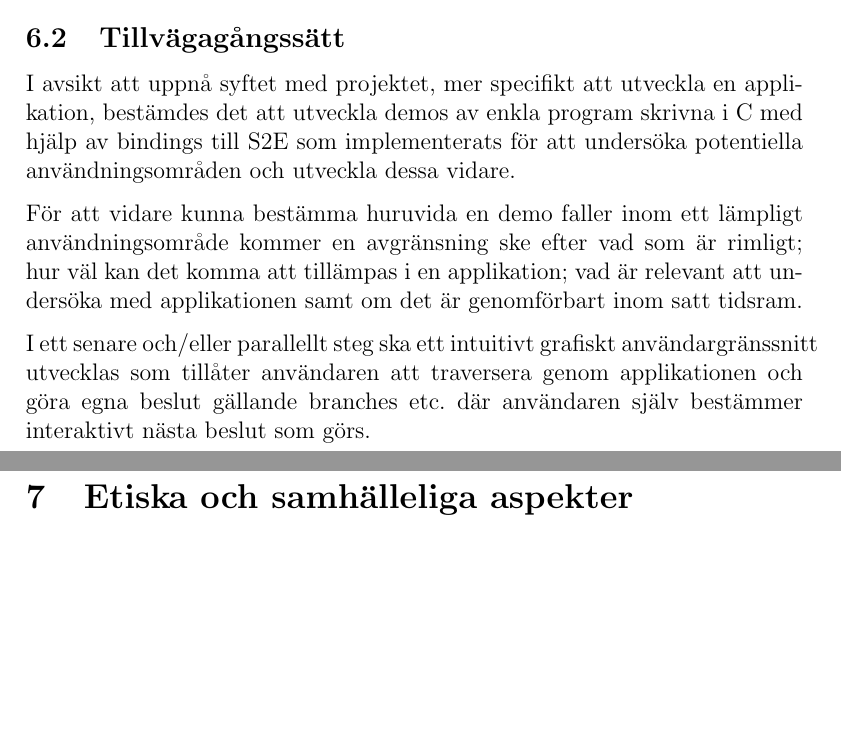
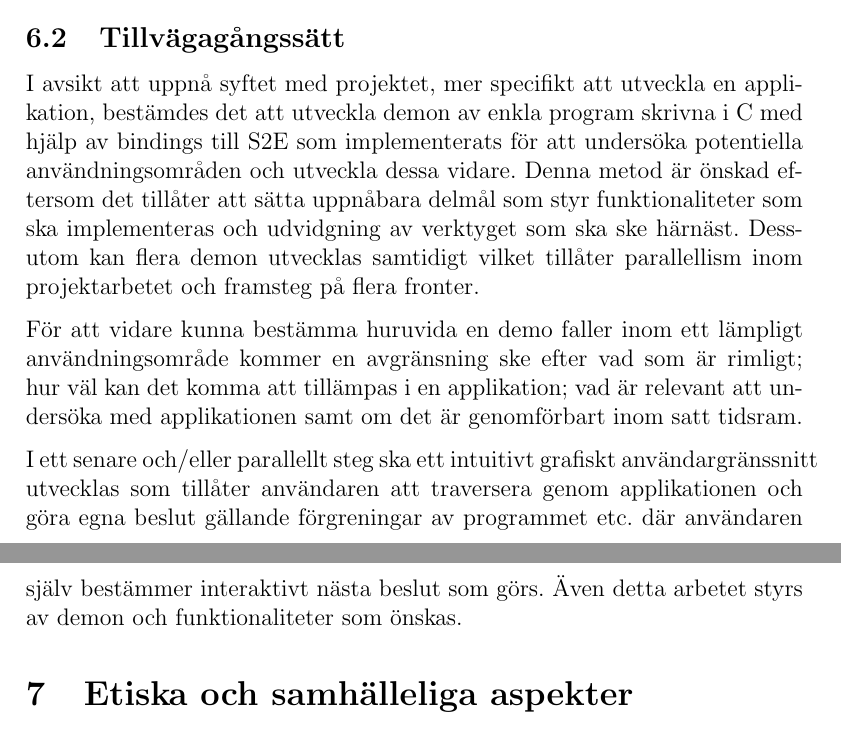
Before and after one commit to lokegustafsson/amba, a LaTeX document (doc/project-plan/main.tex, which reads doc/project-plan/5_metod.tex): two parts of pages 10 and 11 of 13, joined at a grey line, cut so that both start at the same text, the shorter picture padded with empty space. Compiled offline with pdfLaTeX.

Commit message:
metod updates

```diff
--- a/doc/project-plan/5_metod.tex
+++ b/doc/project-plan/5_metod.tex
@@ -16,9 +16,13 @@ där bland annat autocxx ansågs som ett lovande alternativ.
 
 \subsection{Tillvägagångssätt}
 I avsikt att uppnå syftet med projektet, mer
-specifikt att utveckla en applikation, bestämdes det att utveckla demos av enkla
+specifikt att utveckla en applikation, bestämdes det att utveckla demon av enkla
 program skrivna i C med hjälp av bindings till S2E som implementerats för att
 undersöka potentiella användningsområden och utveckla dessa vidare.
+Denna metod är önskad eftersom det tillåter att sätta uppnåbara delmål som styr
+funktionaliteter som ska implementeras och udvidgning av verktyget som ska ske
+härnäst. Dessutom kan flera demon utvecklas samtidigt vilket tillåter
+parallellism inom projektarbetet och framsteg på flera fronter.
 
 % utveckla detta (konkretisera etc.)
 För att vidare kunna bestämma huruvida en demo faller inom ett lämpligt
@@ -28,8 +32,9 @@ applikationen samt om det är genomförbart inom satt tidsram.
 
 I ett senare och/eller parallellt steg ska ett intuitivt grafiskt användargränssnitt
 utvecklas som tillåter användaren att traversera genom applikationen och göra
-egna beslut gällande branches etc. där användaren själv bestämmer interaktivt
-nästa beslut som görs.
+egna beslut gällande förgreningar av programmet etc. där användaren själv
+bestämmer interaktivt nästa beslut som görs. Även detta arbetet styrs av demon
+och funktionaliteter som önskas.
 
 % Hur är detta kopplat till vårt syfte? Hur uppnår vi syftet med rapporten genom
 % vald metod?
```
